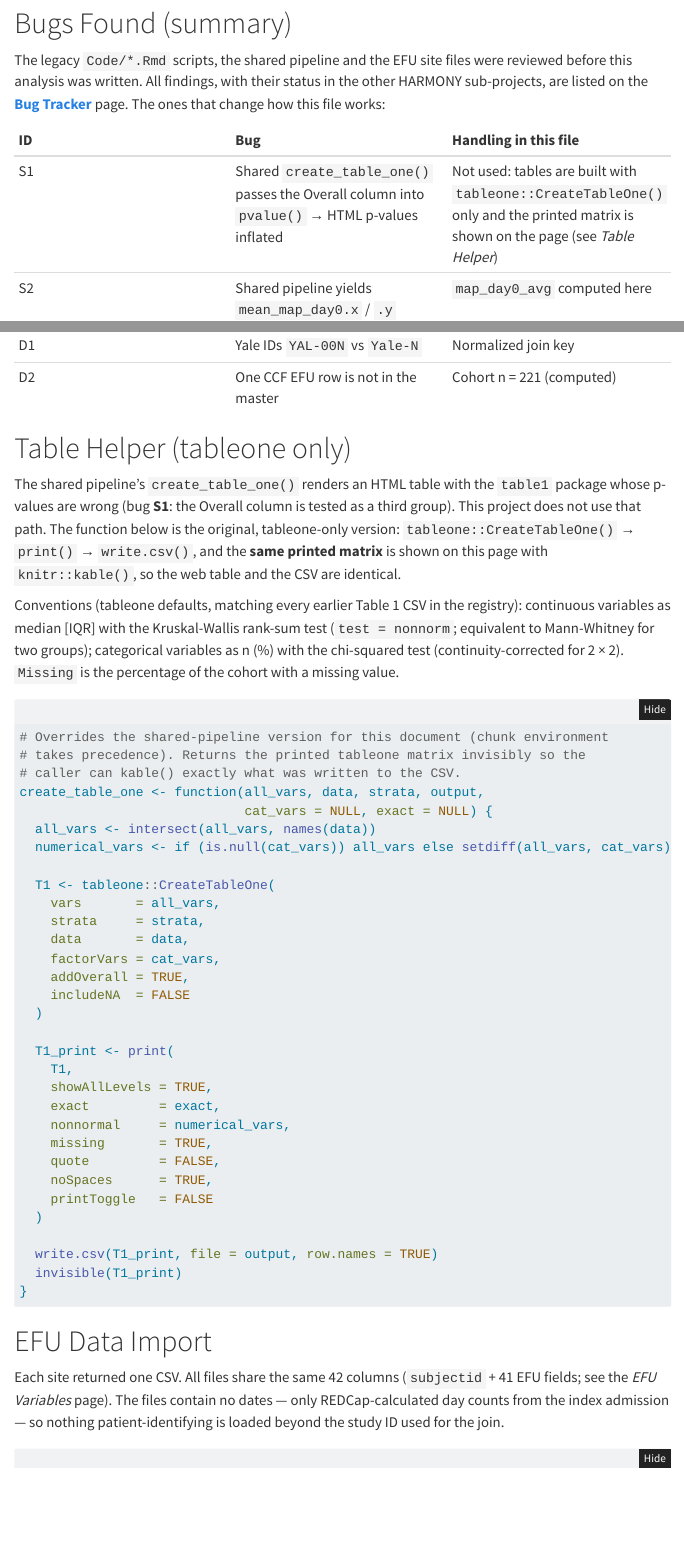
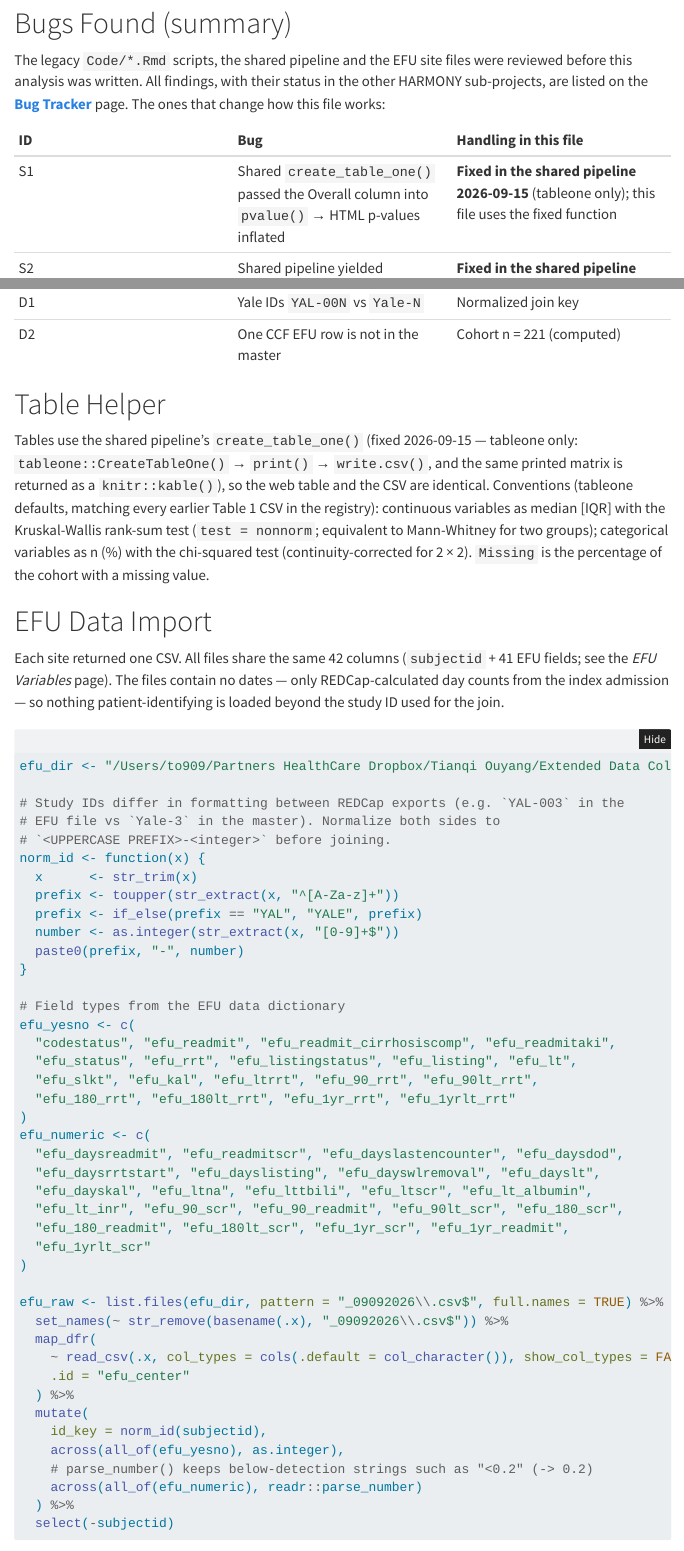
Before and after one commit to Tianqi-Ouyang/Terli-liver-transplant, a Quarto document (docs/analysis.qmd): the page in a window 1100 px wide, from 650 px down, and a second part further down, joined at a grey line. Rendered offline with R 4.5, knitr and Pandoc in place of Quarto, with nearby package versions; folded parts are opened; some code elsewhere in the file could not run offline; menus at the side of the page are left out.

Commit message:
Use the fixed shared create_table_one(); mark S1/S2 fixed upstream
- analysis.qmd: drop the local tableone-only override now that the shared
  pipeline's create_table_one() is tableone-only; pass caption= directly
- bugs.qmd / CLAUDE.md: S1 and S2 fixed in shared_pipeline.qmd 2026-09-15;
  Adverse event keeps its own buggy copy; Xing still names map_day0

Co-Authored-By: Claude Opus 5 <noreply@anthropic.com>

````diff
--- a/docs/analysis.qmd
+++ b/docs/analysis.qmd
@@ -35,8 +35,8 @@ status in the other HARMONY sub-projects, are listed on the
 
 | ID | Bug | Handling in this file |
 |:--|:--|:--|
-| S1 | Shared `create_table_one()` passes the Overall column into `pvalue()` → HTML p-values inflated | Not used: tables are built with `tableone::CreateTableOne()` only and the printed matrix is shown on the page (see *Table Helper*) |
-| S2 | Shared pipeline yields `mean_map_day0.x` / `.y` instead of `mean_map_day0` | `map_day0_avg` computed here |
+| S1 | Shared `create_table_one()` passed the Overall column into `pvalue()` → HTML p-values inflated | **Fixed in the shared pipeline 2026-09-15** (tableone only); this file uses the fixed function |
+| S2 | Shared pipeline yielded `mean_map_day0.x` / `.y` instead of `mean_map_day0` | **Fixed in the shared pipeline 2026-09-15**; `map_day0_avg` is still computed here because it also handles S3 (`0 → NA`) |
 | S3 | Day-0 MAP fields use `0` as "not measured" | `0 → NA` before averaging |
 | L5 | Old scripts used serum albumin (`alb_terli_dayN`) for "albumin given" | `albumintotal_terli_dayX` row = shared `total_albumin` (grams given, days 0–13) |
 | D1 | Yale IDs `YAL-00N` vs `Yale-N` | Normalized join key |
@@ -61,55 +61,17 @@ source(knitr::purl(
 dir.create("tables", showWarnings = FALSE)
 ```
 
-# Table Helper (tableone only)
+# Table Helper
 
-The shared pipeline's `create_table_one()` renders an HTML table with the
-`table1` package whose p-values are wrong (bug **S1**: the Overall column is
-tested as a third group). This project does not use that path. The function
-below is the original, tableone-only version: `tableone::CreateTableOne()`
-→ `print()` → `write.csv()`, and the **same printed matrix** is shown on this
-page with `knitr::kable()`, so the web table and the CSV are identical.
-
-Conventions (tableone defaults, matching every earlier Table 1 CSV in the
-registry): continuous variables as median [IQR] with the Kruskal-Wallis
-rank-sum test (`test = nonnorm`; equivalent to Mann-Whitney for two groups);
-categorical variables as n (%) with the chi-squared test (continuity-corrected
-for 2 × 2). `Missing` is the percentage of the cohort with a missing value.
-
-```{r table-one-helper}
-#| code-summary: "Show create_table_one() (tableone only)"
-# Overrides the shared-pipeline version for this document (chunk environment
-# takes precedence). Returns the printed tableone matrix invisibly so the
-# caller can kable() exactly what was written to the CSV.
-create_table_one <- function(all_vars, data, strata, output,
-                             cat_vars = NULL, exact = NULL) {
-  all_vars <- intersect(all_vars, names(data))
-  numerical_vars <- if (is.null(cat_vars)) all_vars else setdiff(all_vars, cat_vars)
-
-  T1 <- tableone::CreateTableOne(
-    vars       = all_vars,
-    strata     = strata,
-    data       = data,
-    factorVars = cat_vars,
-    addOverall = TRUE,
-    includeNA  = FALSE
-  )
-
-  T1_print <- print(
-    T1,
-    showAllLevels = TRUE,
-    exact         = exact,
-    nonnormal     = numerical_vars,
-    missing       = TRUE,
-    quote         = FALSE,
-    noSpaces      = TRUE,
-    printToggle   = FALSE
-  )
-
-  write.csv(T1_print, file = output, row.names = TRUE)
-  invisible(T1_print)
-}
-```
+Tables use the shared pipeline's `create_table_one()` (fixed 2026-09-15 —
+tableone only: `tableone::CreateTableOne()` → `print()` → `write.csv()`, and
+the same printed matrix is returned as a `knitr::kable()`), so the web table
+and the CSV are identical. Conventions (tableone defaults, matching every
+earlier Table 1 CSV in the registry): continuous variables as median [IQR]
+with the Kruskal-Wallis rank-sum test (`test = nonnorm`; equivalent to
+Mann-Whitney for two groups); categorical variables as n (%) with the
+chi-squared test (continuity-corrected for 2 × 2). `Missing` is the percentage
+of the cohort with a missing value.
 
 # EFU Data Import
 
--- a/docs/bugs.qmd
+++ b/docs/bugs.qmd
@@ -11,10 +11,6 @@ this project's [`docs/analysis.qmd`](analysis.qmd); nothing has been changed
 in the shared pipeline or in other projects.
 
 ::: {.callout-important}
-## Shared-pipeline bugs are still open upstream
+## Status of the shared-pipeline bugs
 
-Bugs **S1–S3** are in `Terlipressin/code/shared_pipeline.qmd` (or in the
-master xlsx it loads). I checked every sub-project on 2026-09-14 — none of
-them has fixed S1 or S2; only Xing and this project handle S3. Until the
-shared pipeline is patched, each sub-project needs the local workaround
-shown in the *Handling here* column.
+**S1 and S2 were fixed in `Terlipressin/code/shared_pipeline.qmd` on
@@ -24,4 +27,3 @@ shown in the *Handling here* column.
 
 | ID | Where | Bug | Impact | Other projects (checked 2026-09-14) | Handling here |
 |:--|:--|:--|:--|:--|:--|
-| **S1** | `create_table_one()` → `pvalue()`; introduced in *Adverse event* `docs/results.qmd` commit `71a88fb` (2026-04-13), copied into the shared pipeline 2026-04-14 | `table1::table1(..., overall = "Overall", extra.col = list("P-value" = pvalue))` passes the **Overall** column into `pvalue()` as an extra stratum (element named `overall`, table1 1.4.3) | Every **HTML** p-value is computed on (group A, group B, Overall): inflated p-values, and Kruskal-Wallis instead of Mann-Whitney for 2-group continuous variables. The tableone **CSV** written by the same call is correct. Example: this project `sex_male` 0.239 vs 0.121; AlcHep `scr_admit` 0.431 (site) vs 0.195 (CSV) | **Not fixed anywhere.** Affected (HTML p-values wrong on the published site): *Adverse event* (own copy, 9 tables, newest version 2026-07-23 still has it), *AlcHep* (2 tables), *Xing* (1 table), *Other Vasoconstrictors* (1 table, site not rendered). Not affected: *Cardio* (overrides with a tableone-only CSV + kable version), main *Terlipressin* `Tables.Rmd` / `docs/data_summary.qmd` (tableone only) | **Not used.** This project overrides `create_table_one()` with the original tableone-only version (`CreateTableOne()` → `print()` → `write.csv()`) and shows that same printed matrix on the page with `knitr::kable()`, so the web table *is* the CSV. (Upstream one-line fix if the table1 path is kept: `x <- x[tolower(names(x)) != "overall"]` at the top of `pvalue()`, or `overall = FALSE` as in the table1 vignette.) |
````
Also changed, not shown: CLAUDE.md (+2 -2 lines), docs/analysis.qmd (18 more changed lines), docs/bugs.qmd (10 more changed lines).
